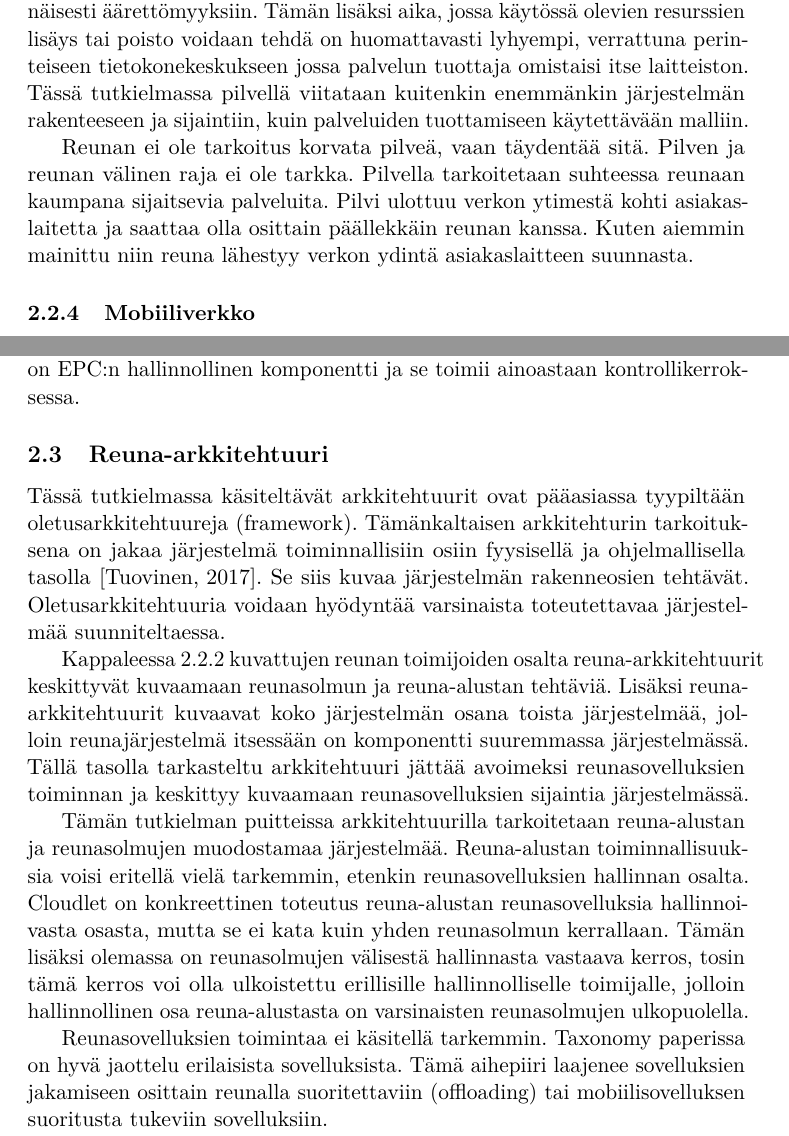
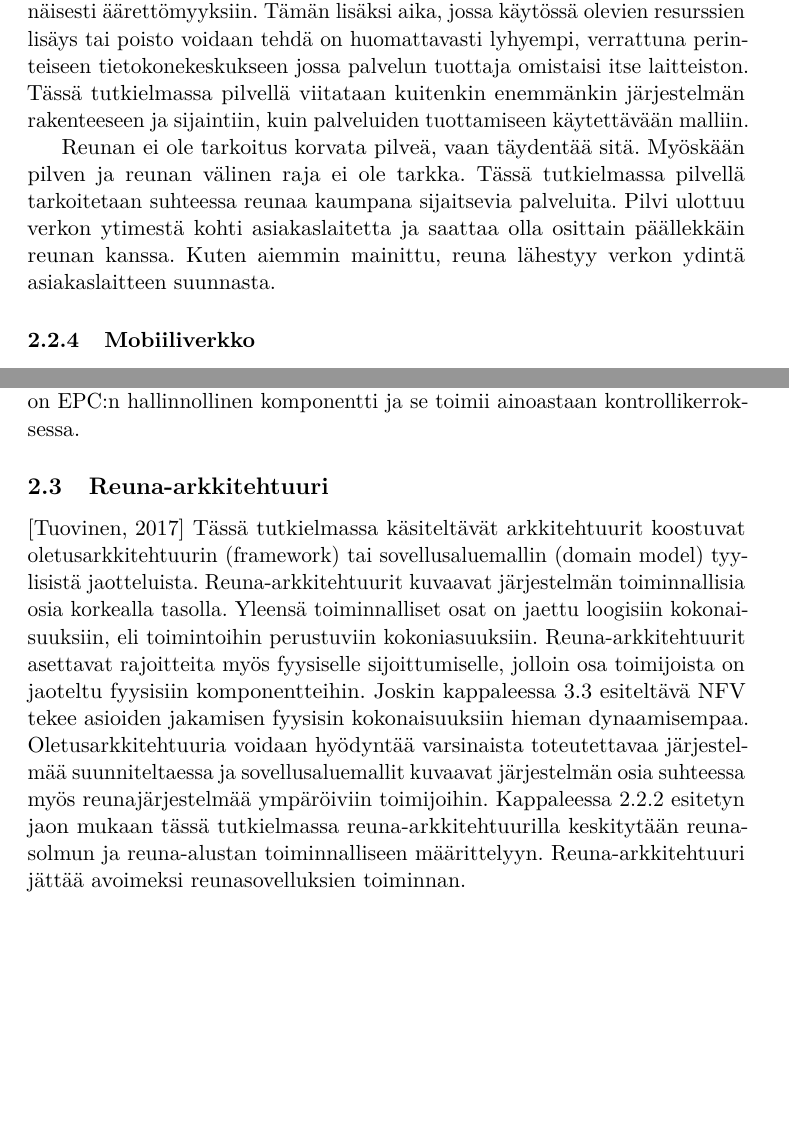
Before and after one commit to lateski/mecgradu, a LaTeX document (reunalaskenta.tex, which reads edgetoimijat.tex): two parts of pages 9 and 11 of 34, joined at a grey line, cut so that both start at the same text, the shorter picture padded with empty space. Compiled offline with pdfLaTeX.

Commit message:
Hiottu reuna-arkkitehtuuria

```diff
--- a/edgetoimijat.tex
+++ b/edgetoimijat.tex
@@ -68,15 +61,8 @@ Pilvi-alusta tarjoaa asiakkailleen mahdollisuuden skaalata palveluitaan näennä
 Tämän lisäksi aika, jossa käytössä olevien resurssien lisäys tai poisto voidaan tehdä on huomattavasti lyhyempi, verrattuna perinteiseen tietokonekeskukseen jossa palvelun tuottaja omistaisi itse laitteiston.
 Tässä tutkielmassa pilvellä viitataan kuitenkin enemmänkin järjestelmän rakenteeseen ja sijaintiin, kuin palveluiden tuottamiseen käytettävään malliin.
 
-Reunan ei ole tarkoitus korvata pilveä, vaan täydentää sitä. Pilven ja reunan välinen raja ei ole tarkka. Pilvella tarkoitetaan suhteessa reunaan kaumpana sijaitsevia palveluita. Pilvi ulottuu verkon ytimestä kohti asiakaslaitetta ja saattaa olla osittain päällekkäin reunan kanssa. Kuten aiemmin mainittu niin reuna lähestyy verkon ydintä asiakaslaitteen suunnasta.
+Reunan ei ole tarkoitus korvata pilveä, vaan täydentää sitä. Myöskään pilven ja reunan välinen raja ei ole tarkka. Tässä tutkielmassa pilvellä tarkoitetaan suhteessa reunaa kaumpana sijaitsevia palveluita. Pilvi ulottuu verkon ytimestä kohti asiakaslaitetta ja saattaa olla osittain päällekkäin reunan kanssa. Kuten aiemmin mainittu, reuna lähestyy verkon ydintä asiakaslaitteen suunnasta.
 
-
-%tässä tutkielmassa tarkoitetaan enemmänkin sijaintia ja rakennetta, kuin palveluiden tuottamiseen käytettävää mallia
-% Reunan reuna on pilveä tukeva palvelu
-
-%Pilvellä tarkoitetaan internetin ytimen läheisyydessä sijaitsevaa aluetta.
-%Pilven voidaan ajatella laajenevan kohti reunaa. Koska pilven ja reunan raja ei ole selkeä ne voivat olla limittäin.
-%Tavallisessa asiakas-palvelin -mallissa palvelun tuottavan palvelimen voidaan ajatella sijaitsevan pilvessä. Kun mukaan otetaan reunajärjestelmä, palveluiden tuottaminen hajautuu reunan ja pilven kesken. Reunanjärjestelmän ei ole tarkoitus korvata pilveä vaan täydentää sitä.
 
 
 %Asiakaskohtaiselle reunainstanssille ei ole mitään vakiintunutta nimeä.
@@ -87,14 +73,15 @@ Reunan ei ole tarkoitus korvata pilveä, vaan täydentää sitä. Pilven ja reun
 \subsection{Reuna-arkkitehtuuri}
 %Määrittele mikä on reuna-arkkitehtuuri
 
+\cite{ohark}
+Tässä tutkielmassa käsiteltävät arkkitehtuurit koostuvat oletusarkkitehtuurin (framework) tai sovellusaluemallin (domain model) tyylisistä jaotteluista.
+Reuna-arkkitehtuurit kuvaavat järjestelmän toiminnallisia osia korkealla tasolla.
+Yleensä toiminnalliset osat on jaettu loogisiin kokonaisuuksiin, eli toimintoihin perustuviin kokoniasuuksiin. Reuna-arkkitehtuurit asettavat rajoitteita myös fyysiselle sijoittumiselle, jolloin osa toimijoista on jaoteltu fyysisiin komponentteihin. Joskin kappaleessa \ref{nfv} esiteltävä NFV tekee asioiden jakamisen fyysisin kokonaisuuksiin hieman dynaamisempaa.
+Oletusarkkitehtuuria voidaan hyödyntää varsinaista toteutettavaa järjestelmää suunniteltaessa ja sovellusaluemallit kuvaavat järjestelmän osia suhteessa myös reunajärjestelmää ympäröiviin toimijoihin.
+Kappaleessa \ref{reunatoimijat} esitetyn jaon mukaan tässä tutkielmassa reuna-arkkitehtuurilla keskitytään reunasolmun ja reuna-alustan toiminnalliseen määrittelyyn.
+Reuna-arkkitehtuuri jättää avoimeksi reunasovelluksien toiminnan.
 
-Tässä tutkielmassa käsiteltävät arkkitehtuurit ovat pääasiassa tyypiltään oletusarkkitehtuureja (framework).
-Tämänkaltaisen arkkitehturin tarkoituksena on jakaa järjestelmä toiminnallisiin osiin fyysisellä ja ohjelmallisella tasolla \cite{ohark}. Se siis kuvaa järjestelmän rakenneosien tehtävät.
-Oletusarkkitehtuuria voidaan hyödyntää varsinaista toteutettavaa järjestelmää suunniteltaessa.
+%Tämän tutkielman puitteissa arkkitehtuurilla tarkoitetaan reuna-alustan ja reunasolmujen muodostamaa järjestelmää. Reuna-alustan toiminnallisuuksia voisi eritellä vielä tarkemmin, etenkin reunasovelluksien hallinnan osalta. Cloudlet on konkreettinen toteutus reuna-alustan reunasovelluksia hallinnoivasta osasta, mutta se ei kata kuin yhden reunasolmun kerrallaan.
+%Tämän lisäksi olemassa on reunasolmujen välisestä hallinnasta vastaava kerros, tosin tämä kerros voi olla ulkoistettu erillisille hallinnolliselle toimijalle, jolloin hallinnollinen osa reuna-alustasta on varsinaisten reunasolmujen ulkopuolella.
 
-Kappaleessa \ref{reunatoimijat} kuvattujen reunan toimijoiden osalta reuna-arkkitehtuurit keskittyvät kuvaamaan reunasolmun ja reuna-alustan tehtäviä. Lisäksi reuna-arkkitehtuurit kuvaavat koko järjestelmän osana toista järjestelmää, jolloin reunajärjestelmä itsessään on komponentti suuremmassa järjestelmässä. Tällä tasolla tarkasteltu arkkitehtuuri jättää avoimeksi reunasovelluksien toiminnan ja keskittyy kuvaamaan reunasovelluksien sijaintia järjestelmässä.
-
-Tämän tutkielman puitteissa arkkitehtuurilla tarkoitetaan reuna-alustan ja reunasolmujen muodostamaa järjestelmää. Reuna-alustan toiminnallisuuksia voisi eritellä vielä tarkemmin, etenkin reunasovelluksien hallinnan osalta. Cloudlet on konkreettinen toteutus reuna-alustan reunasovelluksia hallinnoivasta osasta, mutta se ei kata kuin yhden reunasolmun kerrallaan.
-Tämän lisäksi olemassa on reunasolmujen välisestä hallinnasta vastaava kerros, tosin tämä kerros voi olla ulkoistettu erillisille hallinnolliselle toimijalle, jolloin hallinnollinen osa reuna-alustasta on varsinaisten reunasolmujen ulkopuolella.
-
-Reunasovelluksien toimintaa ei käsitellä tarkemmin. Taxonomy paperissa on hyvä jaottelu erilaisista sovelluksista. Tämä aihepiiri laajenee sovelluksien jakamiseen osittain reunalla suoritettaviin (offloading) tai mobiilisovelluksen suoritusta tukeviin sovelluksiin.
+%Reunasovelluksien toimintaa ei käsitellä tarkemmin. Taxonomy paperissa on hyvä jaottelu erilaisista sovelluksista. Tämä aihepiiri laajenee sovelluksien jakamiseen osittain reunalla suoritettaviin (offloading) tai mobiilisovelluksen suoritusta tukeviin sovelluksiin.
```
Also changed, not shown: NFV.tex (+1 -1 lines), reunalaskenta.pdf, edgetoimijat.tex (7 more changed lines).
